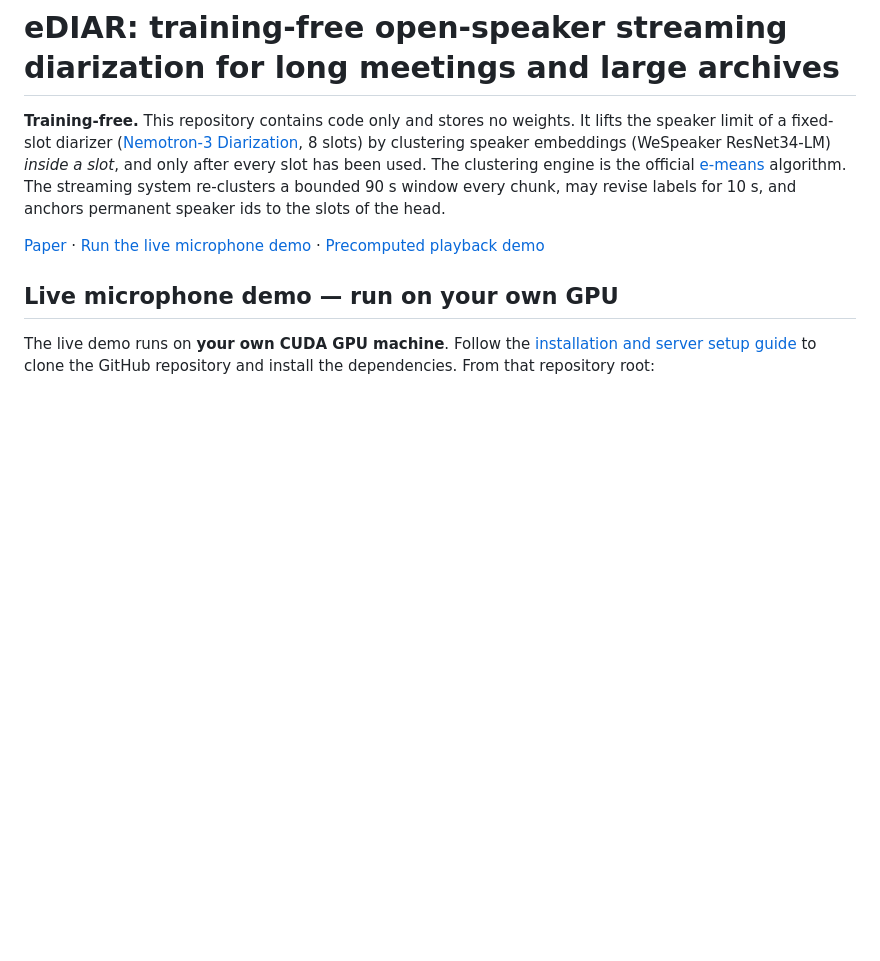
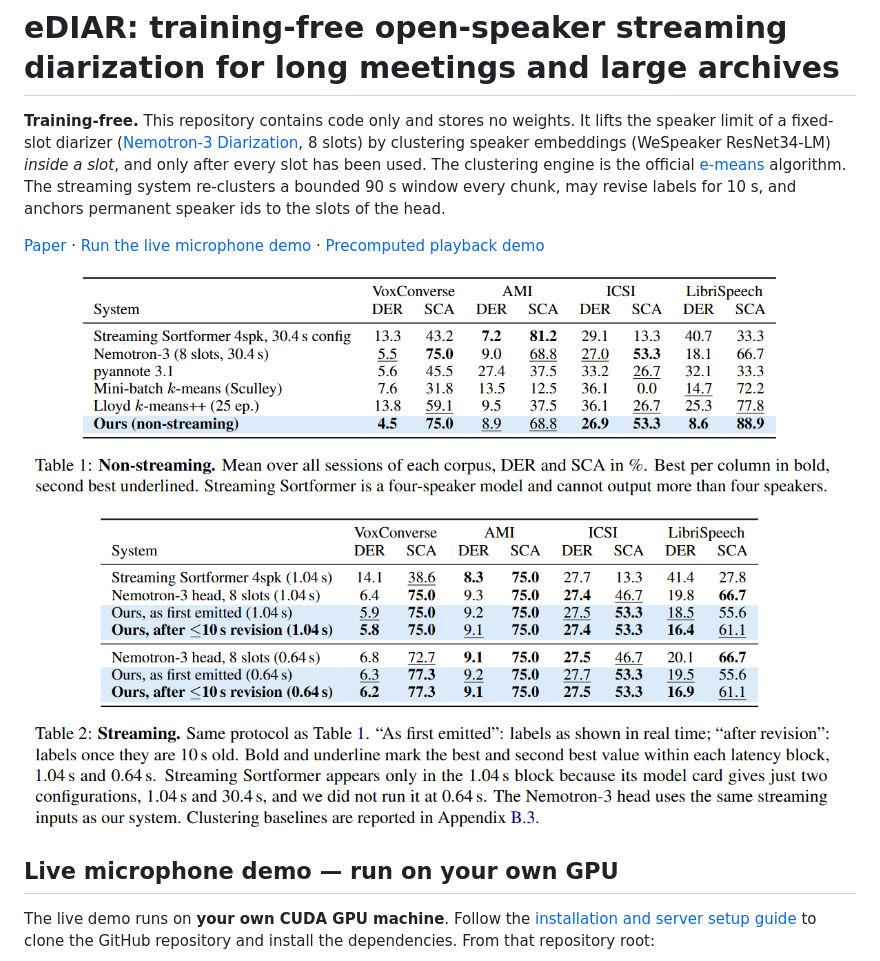
Before and after one commit to KyuDan1/eDIAR, a Markdown page: README.md, the part around the change. Rendered like a GitHub page; pictures changed too: eDIAR_result.png (added); blank space fills up the shorter version.

Commit message:
add image

```diff
--- a/README.md
+++ b/README.md
@@ -8,6 +8,8 @@ The streaming system re-clusters a bounded 90 s window every chunk, may revise l
 speaker ids to the slots of the head.
 
 [Paper](https://arxiv.org/abs/2611.18529) · [Run the live microphone demo](https://github.com/KyuDan1/eDIAR#run-the-original-live-server-locally) · [Precomputed playback demo](https://kyudan1.github.io/eDIAR/)
+
+![eDIAR results table](eDIAR_result.png)
 
 ## Live microphone demo — run on your own GPU
 
```
